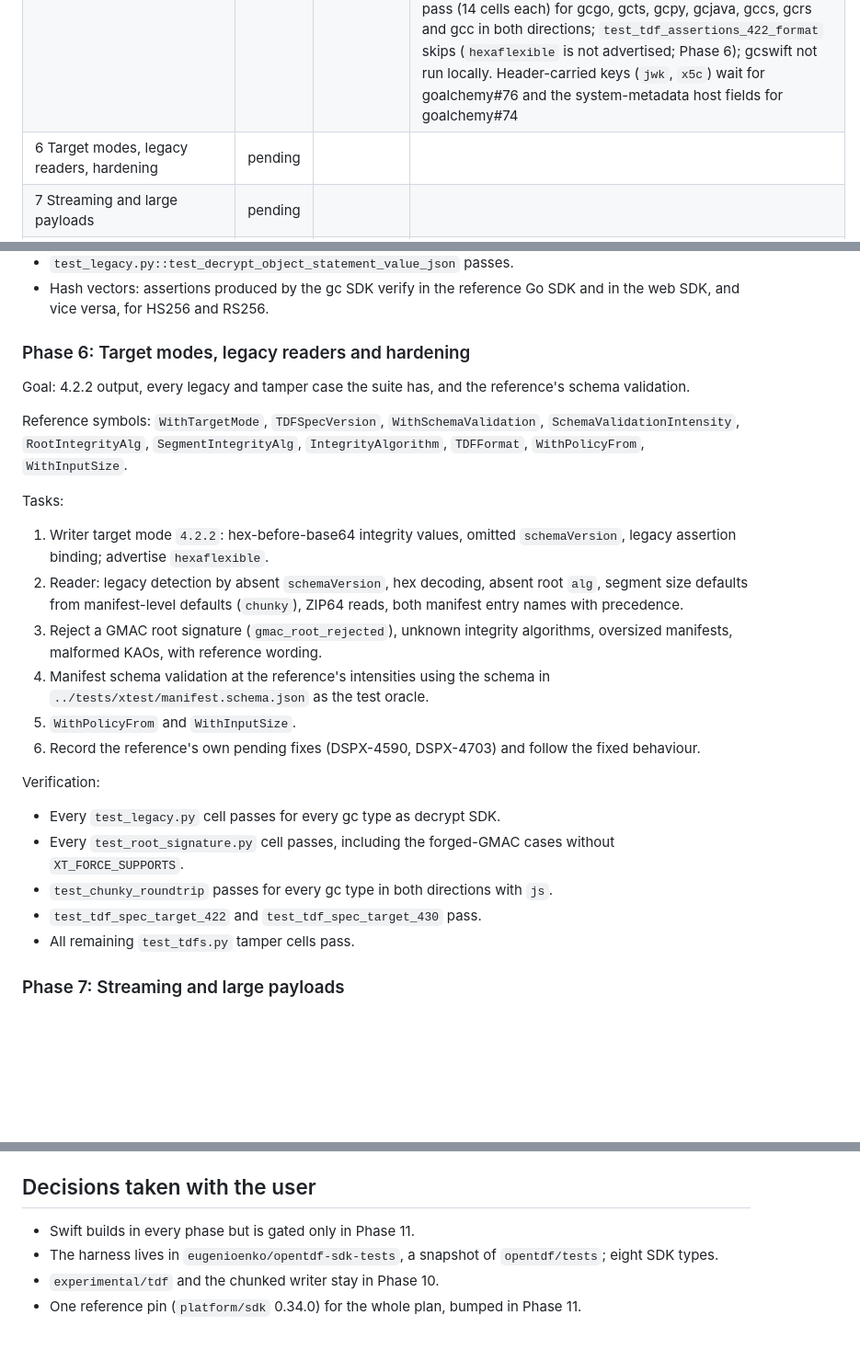
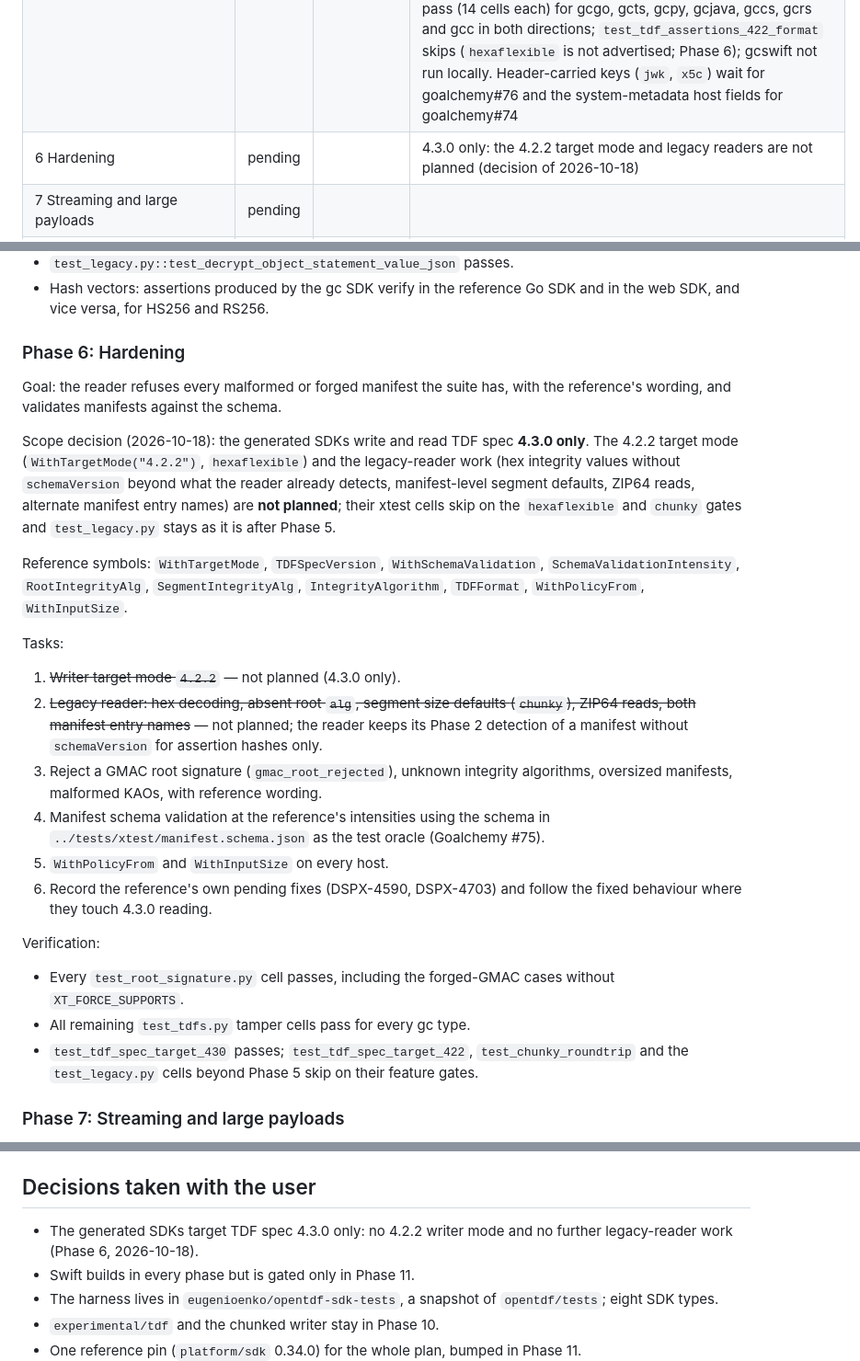
Before and after one commit to eugenioenko/opentdf-sdk, a Markdown page: docs/full-sdk-plan.md, 3 parts joined by grey strips. Shown at 92% size. Drawn GitHub-style; blank space fills up the shorter version.

Commit message:
docs: Phase 6 is hardening only; 4.2.2 target mode and legacy readers are not planned
Co-Authored-By: Claude Fable 5.1 <noreply@anthropic.com>
Claude-Session: https://claude.ai/code/session_01XLWBAs81k1Sa9xPFY4oi3m

```diff
--- a/docs/full-sdk-plan.md
+++ b/docs/full-sdk-plan.md
@@ -38,7 +38,7 @@ when its verification items passed and its PRs are on `main`.
 | 3 Generated platform service clients | done | #30, #31, #32 | Messages cross the Goalchemy boundary as protobuf JSON: the shared source types only what it reads (`include=`) and exposes `SDK.Call`; each host types the 16 `sdkconnect` services with its own protobuf messages (C: JSON text). Part 1: shared source, generated KAS client, Go, TypeScript, Python. Part 2: Java, C#, Rust, Swift, C. Part 3: `ListAttributes`, `GetEntityAttributes`, `ValidateAttributes`, `AttributeExists`, `AttributeValueExists`, `SDK.Auth`, `SDK.Conn` and per-service `WithCustom*Connection` endpoints on every target. Focused real-KAS `services` runs pass for go, typescript, java, csharp, python, rust and c; the Swift adapter is not CI-verified (the Swift job times out on the hosted runner) |
 | 4 Autoconfigure, key splitting, key management | done | #33, #34 | Part 1 (writer): `granter.go`, `key_splitter.go`, `resource_locator.go` ported; autoconfigure and multi-KAO manifests; `WithDataAttributeValues` and the FQN constructors on all eight targets; split plans identical to the reference's (`tests/splitplan`). Part 2 (reader): split reconstruction, alternatives and duplicate KAOs, post-quantum KAOs rejected per split; RSA-4096, P-384, P-521 wrapping and sessions on every target; `multikao` and `mechanism-rsa-4096` advertised. xtest with go and js, `test_abac.py`, `test_policytypes.py`, round trips (ztdf, ztdf-ecwrap), manifest and duplicate-KAO cells: gcgo, gcts, gcpy, gcjava, gccs, gcrs, gcc 115 pass each; the one failure per type is gc → js@v0.20.0 duplicate KAO, which the reference go → js fails too (js reader); `mechanism-ec-curves-384-521`, `attribute_traversal`, `kas_uri_from_kao` and obligations cells skip on the harness's platform 0.9.0 default, so the first two stay unadvertised; gcswift not run locally. `experimental/tdf/keysplit` moves to Phase 10 |
 | 5 Assertions | done | #40 | `assertion.go` ported over `std/encoding/json/jcs` (goalchemy#112, pinned ahead of its 0.7.3 release): HS256 and RS256 bindings, verification keys by ID with a default, system-metadata assertion; `assertions` and `assertion_verification` advertised; options and `--with-assertions`/`--with-assertion-verification-keys` on all eight hosts and CLIs, an `assertions` mode in every interop consumer. xtest with go, `--sizes small --containers ztdf`: `test_tdf_assertions_unkeyed`, `test_tdf_assertions_with_keys`, `test_manifest_validity_with_assertions`, `test_tdf_with_altered_assertion_statement`, `test_tdf_with_altered_assertion_with_keys` and `test_legacy.py::test_decrypt_object_statement_value_json` pass (14 cells each) for gcgo, gcts, gcpy, gcjava, gccs, gcrs and gcc in both directions; `test_tdf_assertions_422_format` skips (`hexaflexible` is not advertised; Phase 6); gcswift not run locally. Header-carried keys (`jwk`, `x5c`) wait for goalchemy#76 and the system-metadata host fields for goalchemy#74 |
-| 6 Target modes, legacy readers, hardening | pending | | |
+| 6 Hardening | pending | | 4.3.0 only: the 4.2.2 target mode and legacy readers are not planned (decision of 2026-10-18) |
 | 7 Streaming and large payloads | pending | | |
 | 8 Authentication and transport parity | pending | | |
 | 9 Obligations and bulk decryption | pending | | |
@@ -529,10 +529,18 @@ Verification:
 - `test_legacy.py::test_decrypt_object_statement_value_json` passes.
 - Hash vectors: assertions produced by the gc SDK verify in the reference Go SDK and in the web SDK, and vice versa, for HS256 and RS256.
 
-### Phase 6: Target modes, legacy readers and hardening
+### Phase 6: Hardening
 
-Goal: 4.2.2 output, every legacy and tamper case the suite has, and the
-reference's schema validation.
+Goal: the reader refuses every malformed or forged manifest the suite has,
+with the reference's wording, and validates manifests against the schema.
+
+Scope decision (2026-10-18): the generated SDKs write and read TDF spec
+**4.3.0 only**. The 4.2.2 target mode (`WithTargetMode("4.2.2")`,
+`hexaflexible`) and the legacy-reader work (hex integrity values without
+`schemaVersion` beyond what the reader already detects, manifest-level
+segment defaults, ZIP64 reads, alternate manifest entry names) are **not
+planned**; their xtest cells skip on the `hexaflexible` and `chunky` gates
+and `test_legacy.py` stays as it is after Phase 5.
 
 Reference symbols: `WithTargetMode`, `TDFSpecVersion`,
 `WithSchemaValidation`, `SchemaValidationIntensity`, `RootIntegrityAlg`,
@@ -540,25 +548,24 @@ Reference symbols: `WithTargetMode`, `TDFSpecVersion`,
 `WithInputSize`.
 
 Tasks:
-1. Writer target mode `4.2.2`: hex-before-base64 integrity values, omitted
-   `schemaVersion`, legacy assertion binding; advertise `hexaflexible`.
-2. Reader: legacy detection by absent `schemaVersion`, hex decoding, absent
-   root `alg`, segment size defaults from manifest-level defaults
-   (`chunky`), ZIP64 reads, both manifest entry names with precedence.
+1. ~~Writer target mode `4.2.2`~~ — not planned (4.3.0 only).
+2. ~~Legacy reader: hex decoding, absent root `alg`, segment size defaults
+   (`chunky`), ZIP64 reads, both manifest entry names~~ — not planned; the
+   reader keeps its Phase 2 detection of a manifest without `schemaVersion`
+   for assertion hashes only.
 3. Reject a GMAC root signature (`gmac_root_rejected`), unknown integrity
    algorithms, oversized manifests, malformed KAOs, with reference wording.
 4. Manifest schema validation at the reference's intensities using the
-   schema in `../tests/xtest/manifest.schema.json` as the test oracle.
-5. `WithPolicyFrom` and `WithInputSize`.
+   schema in `../tests/xtest/manifest.schema.json` as the test oracle
+   (Goalchemy #75).
+5. `WithPolicyFrom` and `WithInputSize` on every host.
 6. Record the reference's own pending fixes (DSPX-4590, DSPX-4703) and follow
-   the fixed behaviour.
+   the fixed behaviour where they touch 4.3.0 reading.
 
 Verification:
-- Every `test_legacy.py` cell passes for every gc type as decrypt SDK.
 - Every `test_root_signature.py` cell passes, including the forged-GMAC cases without `XT_FORCE_SUPPORTS`.
-- `test_chunky_roundtrip` passes for every gc type in both directions with `js`.
-- `test_tdf_spec_target_422` and `test_tdf_spec_target_430` pass.
-- All remaining `test_tdfs.py` tamper cells pass.
+- All remaining `test_tdfs.py` tamper cells pass for every gc type.
+- `test_tdf_spec_target_430` passes; `test_tdf_spec_target_422`, `test_chunky_roundtrip` and the `test_legacy.py` cells beyond Phase 5 skip on their feature gates.
 
 ### Phase 7: Streaming and large payloads
 
@@ -722,6 +729,7 @@ Verification:
 
 ## Decisions taken with the user
 
+- The generated SDKs target TDF spec 4.3.0 only: no 4.2.2 writer mode and no further legacy-reader work (Phase 6, 2026-10-18).
 - Swift builds in every phase but is gated only in Phase 11.
 - The harness lives in `eugenioenko/opentdf-sdk-tests`, a snapshot of `opentdf/tests`; eight SDK types.
 - `experimental/tdf` and the chunked writer stay in Phase 10.
```
